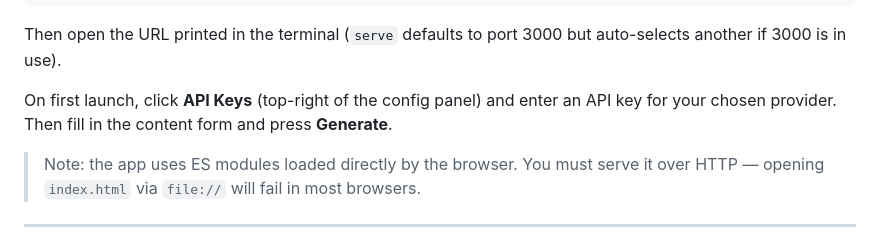
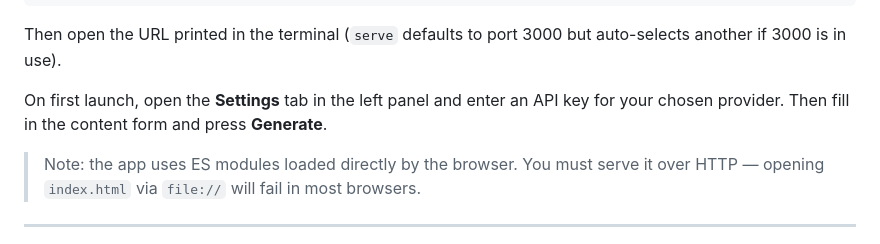
Before and after one commit to jeffwright13/krashen, a Markdown page: README.md, the part around one of its changes. Drawn GitHub-style.

```diff
--- a/README.md
+++ b/README.md
@@ -25,8 +47,8 @@ npm run serve
 Then open the URL printed in the terminal (`serve` defaults to port 3000 but
 auto-selects another if 3000 is in use).
 
-On first launch, click **API Keys** (top-right of the config panel) and enter an API key
-for your chosen provider. Then fill in the content form and press **Generate**.
+On first launch, open the **Settings** tab in the left panel and enter an API key for
+your chosen provider. Then fill in the content form and press **Generate**.
 
 > Note: the app uses ES modules loaded directly by the browser. You must serve it over
 > HTTP — opening `index.html` via `file://` will fail in most browsers.
```
Also changed, not shown: other parts of README.md (+48 -16 lines).
